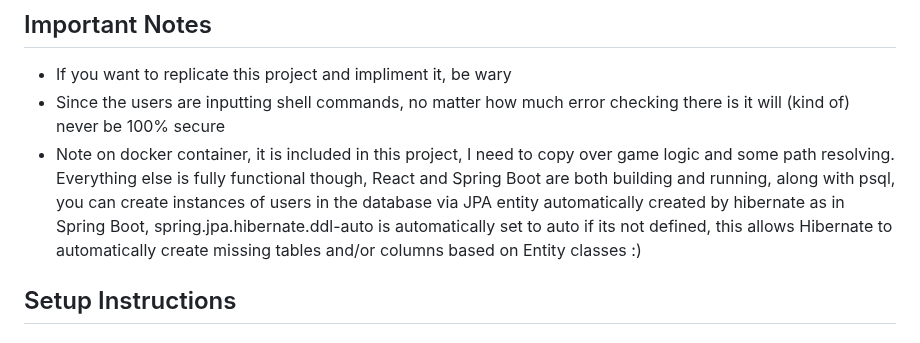
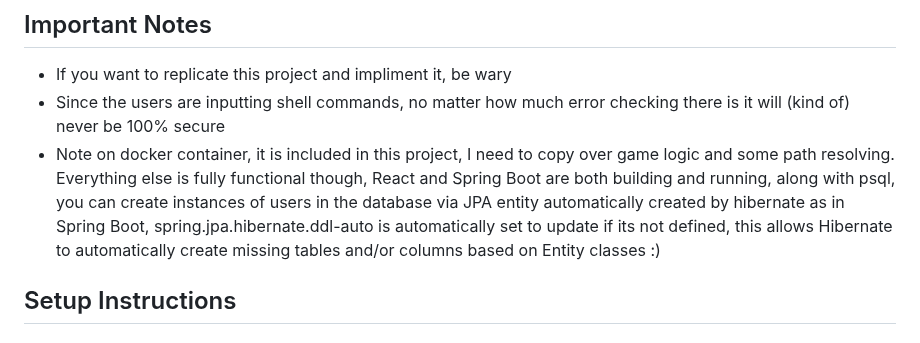
Before and after one commit to anakin004/Linux-Labyrinth, a Markdown page: README.md, the part around the change. GitHub-like rendering.

```diff
--- a/README.md
+++ b/README.md
@@ -21,7 +21,7 @@
 
 - If you want to replicate this project and impliment it, be wary
 - Since the users are inputting shell commands, no matter how much error checking there is it will (kind of) never be 100% secure
-- Note on docker container, it is included in this project, I need to copy over game logic and some path resolving. Everything else is fully functional though, React and Spring Boot are both building and running, along with psql, you can create instances of users in the database via JPA entity automatically created by hibernate as in Spring Boot, spring.jpa.hibernate.ddl-auto is automatically set to auto if its not defined, this allows Hibernate to automatically create missing tables and/or columns based on Entity classes :)
+- Note on docker container, it is included in this project, I need to copy over game logic and some path resolving. Everything else is fully functional though, React and Spring Boot are both building and running, along with psql, you can create instances of users in the database via JPA entity automatically created by hibernate as in Spring Boot, spring.jpa.hibernate.ddl-auto is automatically set to update if its not defined, this allows Hibernate to automatically create missing tables and/or columns based on Entity classes :)
 
 
 ## Setup Instructions
```
